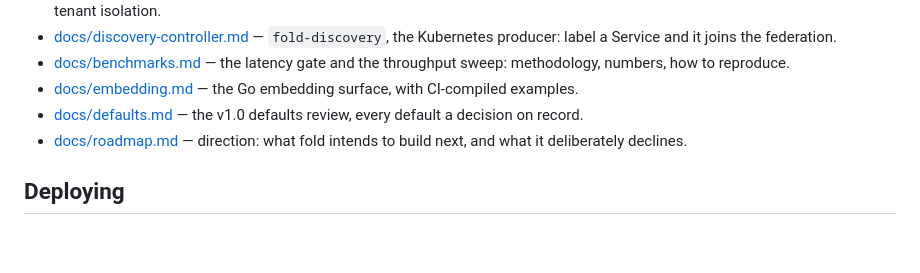
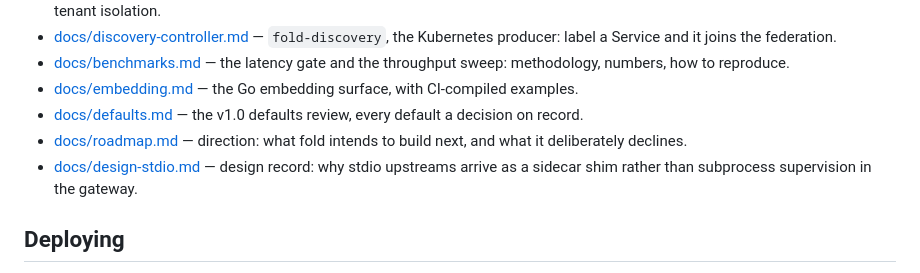
Before and after one commit to fold-run/fold, a Markdown page: README.md, the part around the change. Drawn GitHub-style; blank space fills up the shorter version.

```diff
--- a/README.md
+++ b/README.md
@@ -304,6 +304,7 @@ Gateway-minted JSON-RPC errors (upstream errors pass through verbatim):
 - [docs/embedding.md](docs/embedding.md) — the Go embedding surface, with CI-compiled examples.
 - [docs/defaults.md](docs/defaults.md) — the v1.0 defaults review, every default a decision on record.
 - [docs/roadmap.md](docs/roadmap.md) — direction: what fold intends to build next, and what it deliberately declines.
+- [docs/design-stdio.md](docs/design-stdio.md) — design record: why stdio upstreams arrive as a sidecar shim rather than subprocess supervision in the gateway.
 
 ## Deploying
 
```
Also changed, not shown: docs/design-stdio.md (added, +202 -0 lines), docs/roadmap.md (+5 -2 lines).
